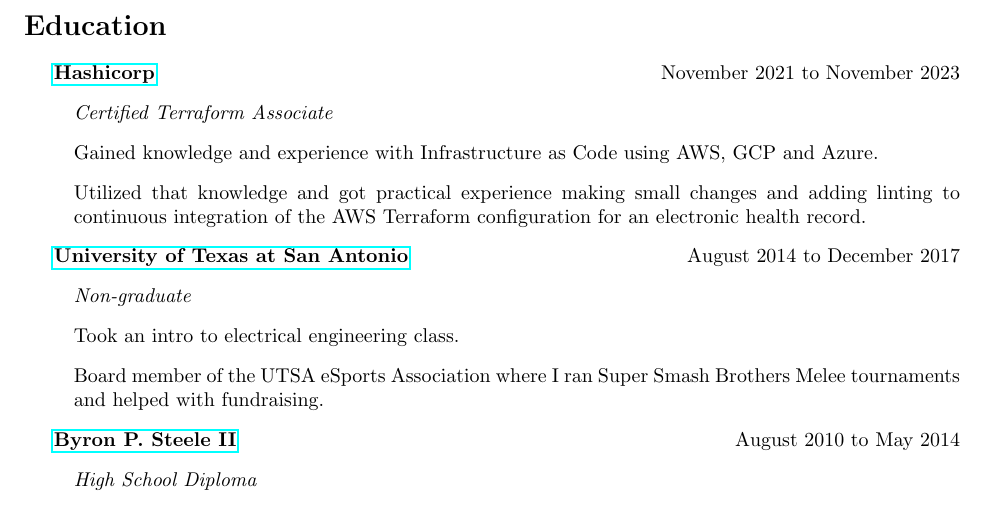
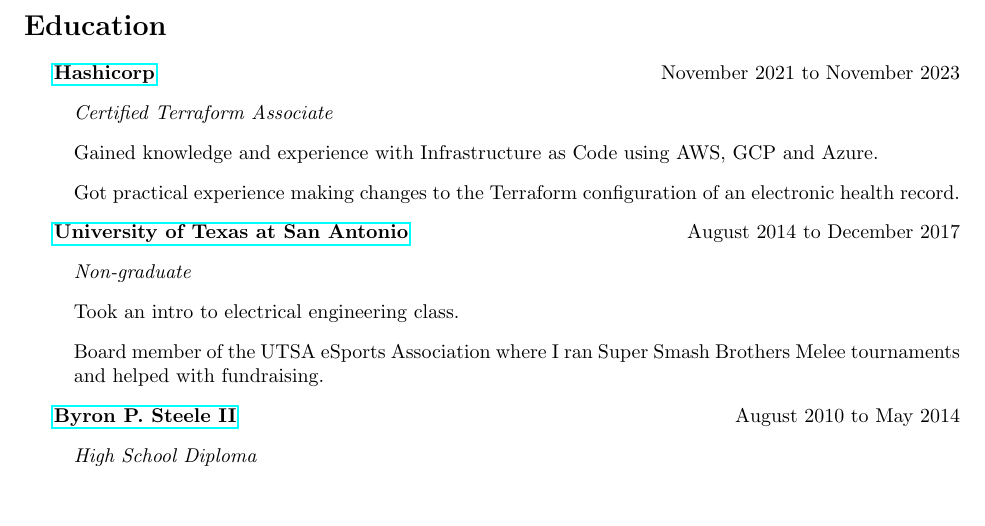
Before and after one commit to DustinAlandzes/resume, a LaTeX document (main.tex): part of page 2 of 2, cut so that both start at the same text. Compiled offline with pdfLaTeX.

Commit message:
Update terraform associate certification

```diff
--- a/main.tex
+++ b/main.tex
@@ -74,7 +74,7 @@
    \begin{itemize}
      \item[] \textit{Certified Terraform Associate}
      \item[] Gained knowledge and experience with Infrastructure as Code using AWS, GCP and Azure.
-     \item[] Utilized that knowledge and got practical experience making small changes and adding linting to continuous integration of the AWS Terraform configuration for an electronic health record.
+     \item[] Got practical experience making changes to the Terraform configuration of an electronic health record.
     \end{itemize}
 
   \textbf{\href{https://www.utsa.edu/}{University of Texas at San Antonio}} \hfill {August 2014 to December 2017}
```
